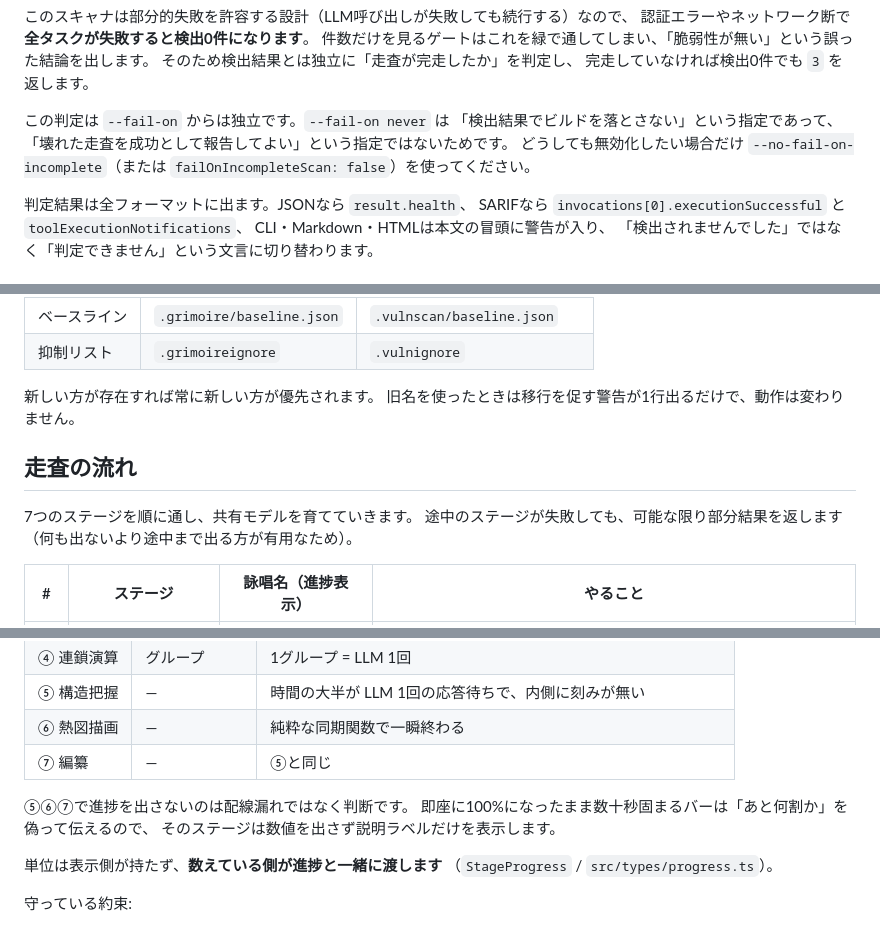
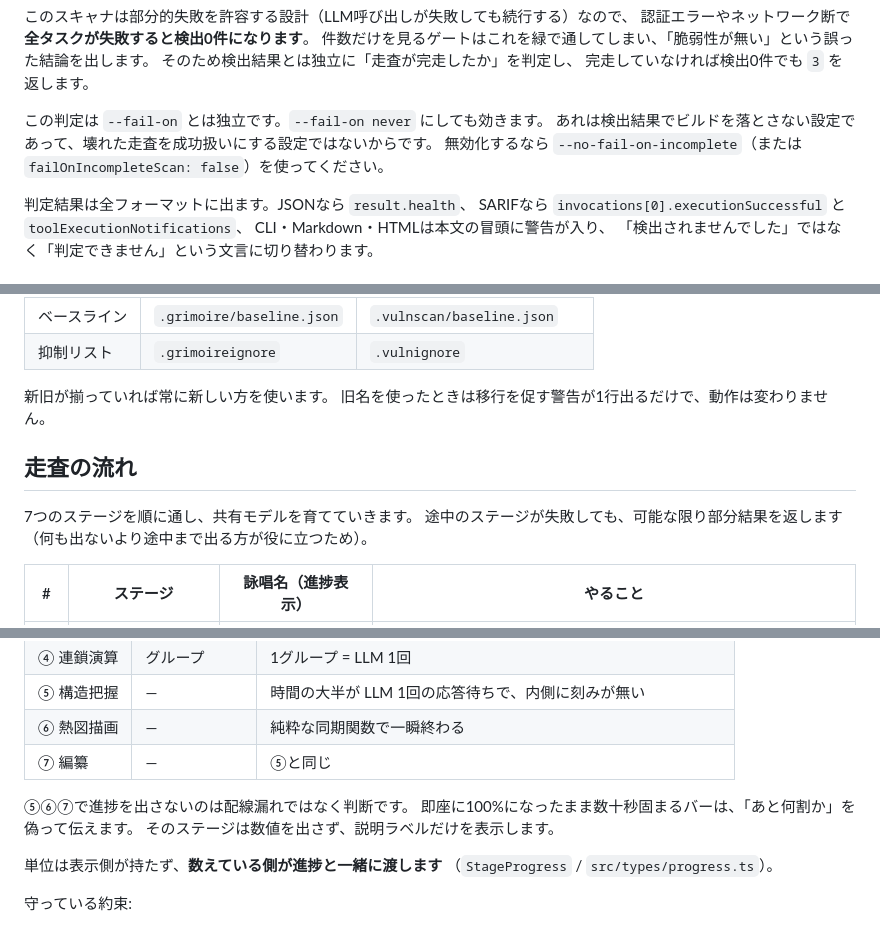
Before and after one commit to saien16/test-repo, a Markdown page: vulnscan/README.md, 3 parts joined by grey strips. GitHub-like rendering.

```diff
--- a/vulnscan/README.md
+++ b/vulnscan/README.md
@@ -88,11 +88,9 @@ grimoire -f sarif -o report.sarif
 そのため検出結果とは独立に「走査が完走したか」を判定し、
 完走していなければ検出0件でも `3` を返します。
 
-この判定は `--fail-on` からは独立です。`--fail-on never` は
-「検出結果でビルドを落とさない」という指定であって、
-「壊れた走査を成功として報告してよい」という指定ではないためです。
-どうしても無効化したい場合だけ `--no-fail-on-incomplete`（または
-`failOnIncompleteScan: false`）を使ってください。
+この判定は `--fail-on` とは独立です。`--fail-on never` にしても効きます。
+あれは検出結果でビルドを落とさない設定であって、壊れた走査を成功扱いにする設定ではないからです。
+無効化するなら `--no-fail-on-incomplete`（または `failOnIncompleteScan: false`）を使ってください。
 
 判定結果は全フォーマットに出ます。JSONなら `result.health`、
 SARIFなら `invocations[0].executionSuccessful` と `toolExecutionNotifications`、
@@ -118,13 +116,13 @@ CLI・Markdown・HTMLは本文の冒頭に警告が入り、
 | ベースライン | `.grimoire/baseline.json` | `.vulnscan/baseline.json` |
 | 抑制リスト | `.grimoireignore` | `.vulnignore` |
 
-新しい方が存在すれば常に新しい方が優先されます。
+新旧が揃っていれば常に新しい方を使います。
 旧名を使ったときは移行を促す警告が1行出るだけで、動作は変わりません。
 
 ## 走査の流れ
 
 7つのステージを順に通し、共有モデルを育てていきます。
-途中のステージが失敗しても、可能な限り部分結果を返します（何も出ないより途中まで出る方が有用なため）。
+途中のステージが失敗しても、可能な限り部分結果を返します（何も出ないより途中まで出る方が役に立つため）。
 
 | # | ステージ | 詠唱名（進捗表示） | やること |
 | --- | --- | --- | --- |
@@ -167,8 +165,8 @@ TTY で実行すると、魔法陣を模したスピナーがステージごと
 | ⑦ 編纂 | — | ⑤と同じ |
 
 ⑤⑥⑦で進捗を出さないのは配線漏れではなく判断です。
-即座に100%になったまま数十秒固まるバーは「あと何割か」を偽って伝えるので、
-そのステージは数値を出さず説明ラベルだけを表示します。
+即座に100%になったまま数十秒固まるバーは、「あと何割か」を偽って伝えます。
+そのステージは数値を出さず、説明ラベルだけを表示します。
 
 単位は表示側が持たず、**数えている側が進捗と一緒に渡します**
 （`StageProgress` / `src/types/progress.ts`）。
```
Also changed, not shown: other parts of vulnscan/README.md (+2 -2 lines), docs/getting-started.md (+15 -17 lines).
